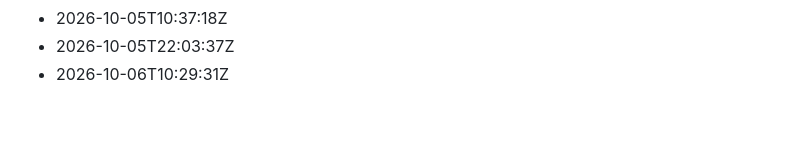
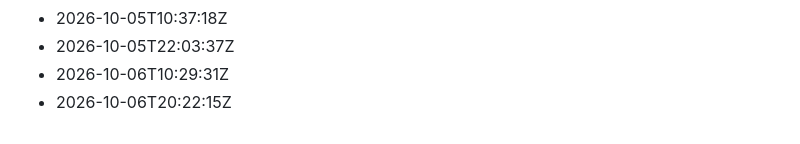
Before and after one commit to Gabzkk/particles, a Markdown page: activity/daily-commits.md, the part around the change. Drawn GitHub-style.

Commit message:
chore: record daily activity for 2026-10-06

```diff
--- a/activity/daily-commits.md
+++ b/activity/daily-commits.md
@@ -148,3 +148,4 @@
 - 2026-10-05T10:37:18Z
 - 2026-10-05T22:03:37Z
 - 2026-10-06T10:29:31Z
+- 2026-10-06T20:22:15Z
```
